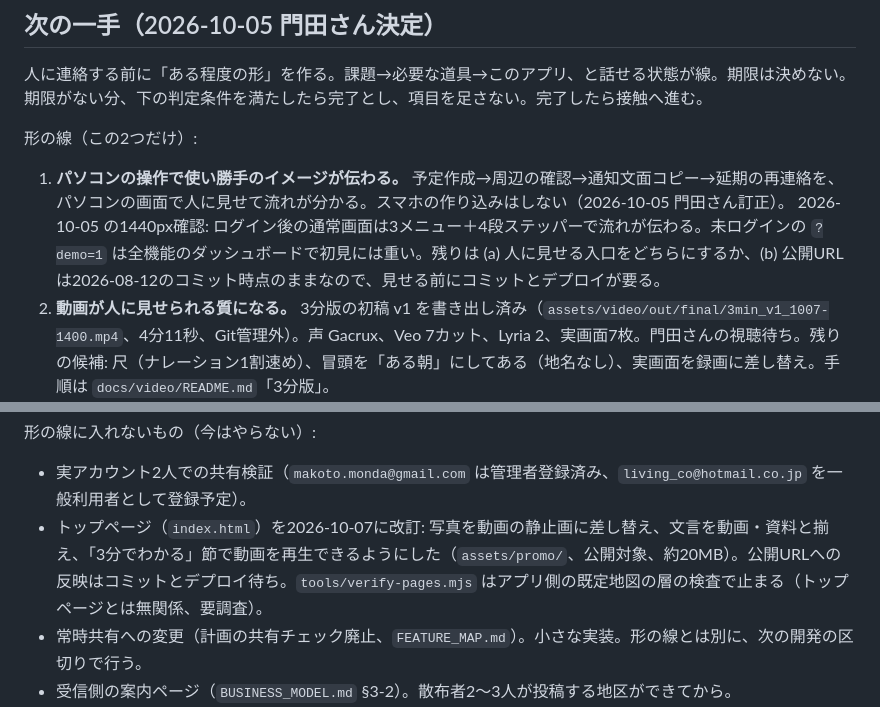
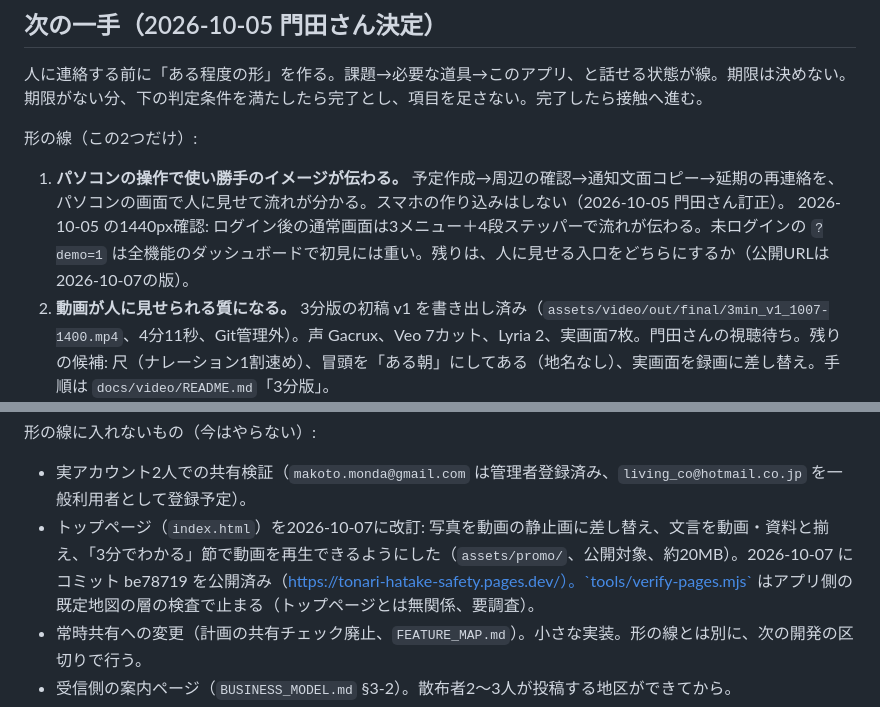
Before and after one commit to LIVINGCOLOUR/tonari-hatake-safety, a Markdown page: HANDOFF.md, 2 parts joined by grey strips. GitHub-like rendering.

Commit message:
HANDOFF: 2026-10-07 の公開を記録する
Co-Authored-By: Claude Fable 5.1 <noreply@anthropic.com>

```diff
--- a/HANDOFF.md
+++ b/HANDOFF.md
@@ -8,7 +8,7 @@
 期限がない分、下の判定条件を満たしたら完了とし、項目を足さない。完了したら接触へ進む。
 
 形の線（この2つだけ）:
-1. **パソコンの操作で使い勝手のイメージが伝わる。** 予定作成→周辺の確認→通知文面コピー→延期の再連絡を、パソコンの画面で人に見せて流れが分かる。スマホの作り込みはしない（2026-10-05 門田さん訂正）。 2026-10-05 の1440px確認: ログイン後の通常画面は3メニュー＋4段ステッパーで流れが伝わる。未ログインの `?demo=1` は全機能のダッシュボードで初見には重い。残りは (a) 人に見せる入口をどちらにするか、(b) 公開URLは2026-08-12のコミット時点のままなので、見せる前にコミットとデプロイが要る。
+1. **パソコンの操作で使い勝手のイメージが伝わる。** 予定作成→周辺の確認→通知文面コピー→延期の再連絡を、パソコンの画面で人に見せて流れが分かる。スマホの作り込みはしない（2026-10-05 門田さん訂正）。 2026-10-05 の1440px確認: ログイン後の通常画面は3メニュー＋4段ステッパーで流れが伝わる。未ログインの `?demo=1` は全機能のダッシュボードで初見には重い。残りは、人に見せる入口をどちらにするか（公開URLは2026-10-07の版）。
 2. **動画が人に見せられる質になる。** 3分版の初稿 v1 を書き出し済み（`assets/video/out/final/3min_v1_1007-1400.mp4`、4分11秒、Git管理外）。声 Gacrux、Veo 7カット、Lyria 2、実画面7枚。門田さんの視聴待ち。残りの候補: 尺（ナレーション1割速め）、冒頭を「ある朝」にしてある（地名なし）、実画面を録画に差し替え。手順は `docs/video/README.md`「3分版」。
 
 形ができたら接触:
@@ -17,7 +17,7 @@
 
 形の線に入れないもの（今はやらない）:
 - 実アカウント2人での共有検証（`makoto.monda@gmail.com` は管理者登録済み、`living_co@hotmail.co.jp` を一般利用者として登録予定）。
-- トップページ（`index.html`）を2026-10-07に改訂: 写真を動画の静止画に差し替え、文言を動画・資料と揃え、「3分でわかる」節で動画を再生できるようにした（`assets/promo/`、公開対象、約20MB）。公開URLへの反映はコミットとデプロイ待ち。`tools/verify-pages.mjs` はアプリ側の既定地図の層の検査で止まる（トップページとは無関係、要調査）。
+- トップページ（`index.html`）を2026-10-07に改訂: 写真を動画の静止画に差し替え、文言を動画・資料と揃え、「3分でわかる」節で動画を再生できるようにした（`assets/promo/`、公開対象、約20MB）。2026-10-07 にコミット be78719 を公開済み（https://tonari-hatake-safety.pages.dev/）。`tools/verify-pages.mjs` はアプリ側の既定地図の層の検査で止まる（トップページとは無関係、要調査）。
 - 常時共有への変更（計画の共有チェック廃止、`FEATURE_MAP.md`）。小さな実装。形の線とは別に、次の開発の区切りで行う。
 - 受信側の案内ページ（`BUSINESS_MODEL.md` §3-2）。散布者2〜3人が投稿する地区ができてから。
 - 未コミットの変更（2026-08-12以降）のコミットは、区切りごとに行う。
```
